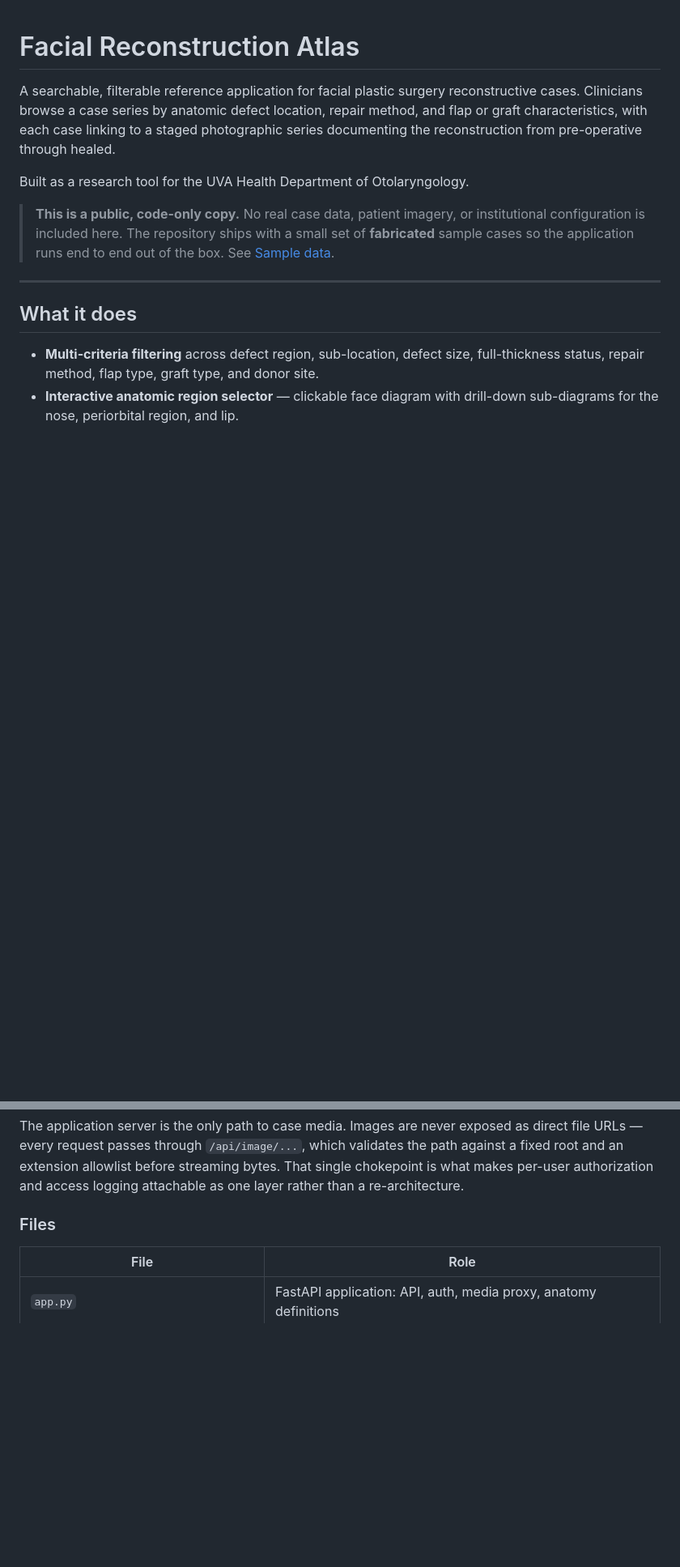
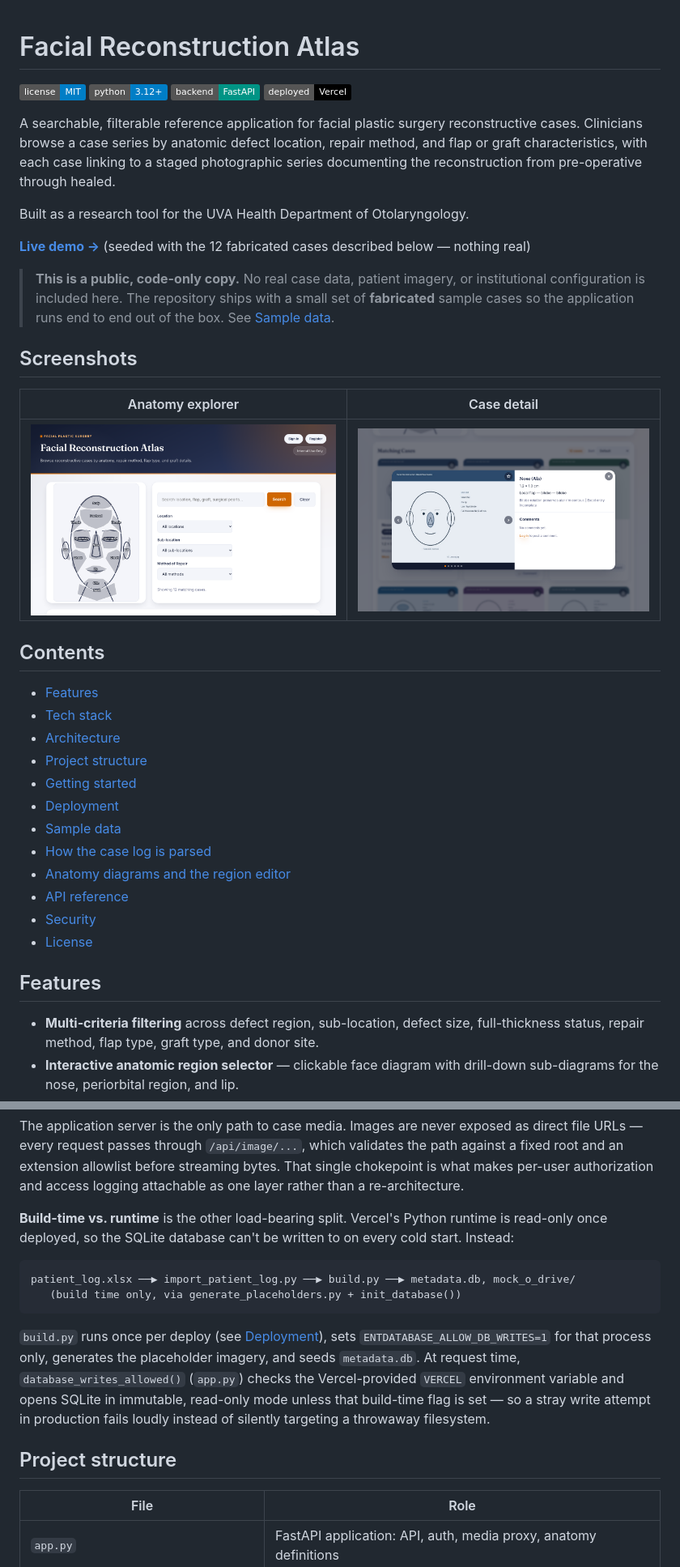
Before and after one commit to ayaanrsiddiqui/facial-reconstruction-atlas, a Markdown page: README.md, 2 parts joined by grey strips. Shown at 81% size. GitHub-like rendering; pictures changed too: docs/screenshots/case-detail.png (added), docs/screenshots/search-view.png (added); badges without logos; blank space fills up the shorter version.

````diff
--- a/README.md
+++ b/README.md
@@ -1,4 +1,9 @@
 # Facial Reconstruction Atlas
+
+![License: MIT](https://img.shields.io/badge/license-MIT-blue.svg)
+![Python 3.12+](https://img.shields.io/badge/python-3.12%2B-blue.svg)
+![FastAPI](https://img.shields.io/badge/backend-FastAPI-009485.svg)
+![Deployed on Vercel](https://img.shields.io/badge/deployed-Vercel-000000.svg)
 
 A searchable, filterable reference application for facial plastic surgery reconstructive
 cases. Clinicians browse a case series by anatomic defect location, repair method, and
@@ -7,14 +12,36 @@ documenting the reconstruction from pre-operative through healed.
 
 Built as a research tool for the UVA Health Department of Otolaryngology.
 
+**[Live demo →](https://facial-reconstruction-atlas.vercel.app)** (seeded with the 12
+fabricated cases described below — nothing real)
+
 > **This is a public, code-only copy.**
 > No real case data, patient imagery, or institutional configuration is included here.
 > The repository ships with a small set of **fabricated** sample cases so the
 > application runs end to end out of the box. See [Sample data](#sample-data).
 
----
+## Screenshots
 
-## What it does
+| Anatomy explorer | Case detail |
+| --- | --- |
+| ![Clickable face diagram with filters and search](docs/screenshots/search-view.png) | ![Case detail modal with staged photo carousel and comments](docs/screenshots/case-detail.png) |
+
+## Contents
+
+- [Features](#features)
+- [Tech stack](#tech-stack)
+- [Architecture](#architecture)
+- [Project structure](#project-structure)
+- [Getting started](#getting-started)
+- [Deployment](#deployment)
+- [Sample data](#sample-data)
+- [How the case log is parsed](#how-the-case-log-is-parsed)
+- [Anatomy diagrams and the region editor](#anatomy-diagrams-and-the-region-editor)
+- [API reference](#api-reference)
+- [Security](#security)
+- [License](#license)
+
+## Features
 
 - **Multi-criteria filtering** across defect region, sub-location, defect size,
   full-thickness status, repair method, flap type, graft type, and donor site.
@@ -43,7 +85,23 @@ path against a fixed root and an extension allowlist before streaming bytes. Tha
 single chokepoint is what makes per-user authorization and access logging attachable as
 one layer rather than a re-architecture.
 
-### Files
+**Build-time vs. runtime** is the other load-bearing split. Vercel's Python runtime is
+read-only once deployed, so the SQLite database can't be written to on every cold start.
+Instead:
+
+```
+patient_log.xlsx ──▶ import_patient_log.py ──▶ build.py ──▶ metadata.db, mock_o_drive/
+   (build time only, via generate_placeholders.py + init_database())
+```
+
+`build.py` runs once per deploy (see [Deployment](#deployment)), sets
+`ENTDATABASE_ALLOW_DB_WRITES=1` for that process only, generates the placeholder
+imagery, and seeds `metadata.db`. At request time, `database_writes_allowed()`
+(`app.py`) checks the Vercel-provided `VERCEL` environment variable and opens SQLite in
+immutable, read-only mode unless that build-time flag is set — so a stray write attempt
+in production fails loudly instead of silently targeting a throwaway filesystem.
+
+## Project structure
 
 | File | Role |
 | --- | --- |
````
Also changed, not shown: other parts of README.md (+68 -4 lines).
